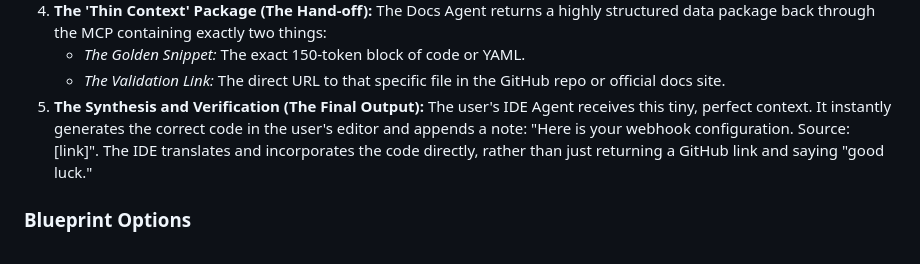
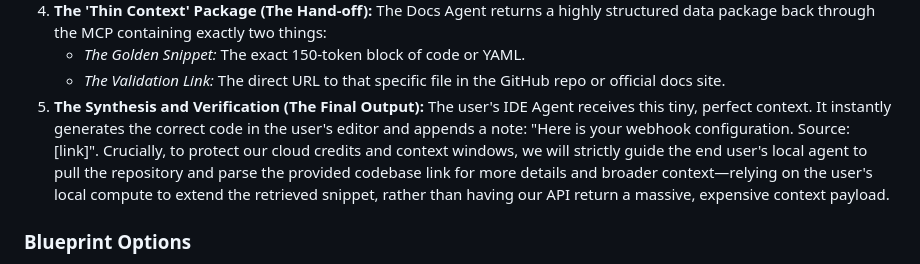
Before and after one commit to kubeflow/docs-agent, a Markdown page: gsoc2026_agentic_rag.md, the part around the change. Drawn GitHub-style.

Commit message:
docs: clarify IDE agents pull full code repos instead of our MCP
Signed-off-by: chasecadet <christensenc3526@gmail.com>

```diff
--- a/gsoc2026_agentic_rag.md
+++ b/gsoc2026_agentic_rag.md
@@ -29,7 +29,7 @@ We can offload complex "supervisor" orchestration to the developer's IDE agent (
 4. **The 'Thin Context' Package (The Hand-off):** The Docs Agent returns a highly structured data package back through the MCP containing exactly two things:
    - *The Golden Snippet:* The exact 150-token block of code or YAML.
    - *The Validation Link:* The direct URL to that specific file in the GitHub repo or official docs site.
-5. **The Synthesis and Verification (The Final Output):** The user's IDE Agent receives this tiny, perfect context. It instantly generates the correct code in the user's editor and appends a note: "Here is your webhook configuration. Source: [link]". The IDE translates and incorporates the code directly, rather than just returning a GitHub link and saying "good luck."
+5. **The Synthesis and Verification (The Final Output):** The user's IDE Agent receives this tiny, perfect context. It instantly generates the correct code in the user's editor and appends a note: "Here is your webhook configuration. Source: [link]". Crucially, to protect our cloud credits and context windows, we will strictly guide the end user's local agent to pull the repository and parse the provided codebase link for more details and broader context—relying on the user's local compute to extend the retrieved snippet, rather than having our API return a massive, expensive context payload.
 
 ### Blueprint Options
 While we will provide documentation and scaffolding for all three, **Architecture B (Kagent)** will be the primary deployment we dogfood and support live.
```
